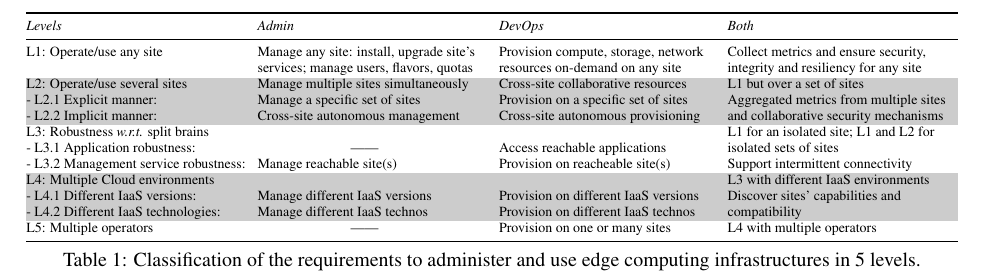
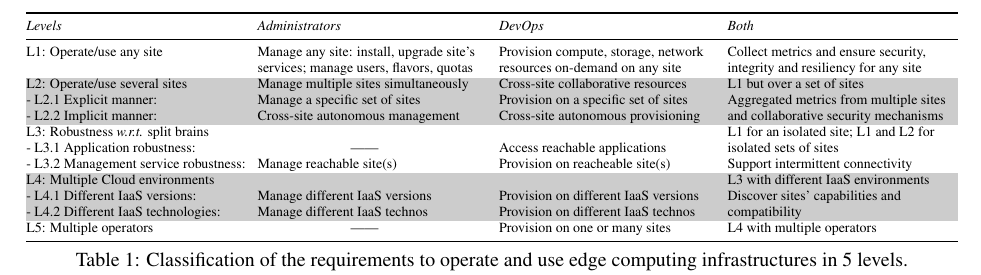
Before and after one commit to BeyondTheClouds/hotedge2018, a LaTeX document (hotedge2018.tex, which reads requirements.tex, tab_req.tex): part of page 3 of 6, cut so that both start at the same text. Compiled offline with pdfLaTeX; a LaTeX package or settings file that is missing is left out.

Commit message:
[HotEdge] administer -> operate

```diff
--- a/requirements.tex
+++ b/requirements.tex
@@ -19,7 +19,7 @@
     \centering
     \input{tab_req.tex}
     \vspace*{-.2cm}
-    \caption{Classification of the requirements to administer and use
+    \caption{Classification of the requirements to operate and use
     \edgecomputing infrastructures in $5$ levels.}
   \label{tab:requirements}
       \vspace*{-.4cm}
--- a/tab_req.tex
+++ b/tab_req.tex
@@ -4,7 +4,7 @@
     \toprule
   %\begin{tabular}{@{} p{.25\textwidth} p{.25\textwidth}p{.25\textwidth}p{.25\textwidth} @{} >{\kern\tabcolsep}l @{}}    \toprule
 
-    \emph{Levels} & \emph{Admin}& \emph{DevOps} & \emph{Both} \\
+    \emph{Levels} & \emph{Administrators}& \emph{DevOps} & \emph{Both} \\
     \midrule
 
     L1: Operate/use any site &
```
Also changed, not shown: hotedge2018.tex (+1 -1 lines).
